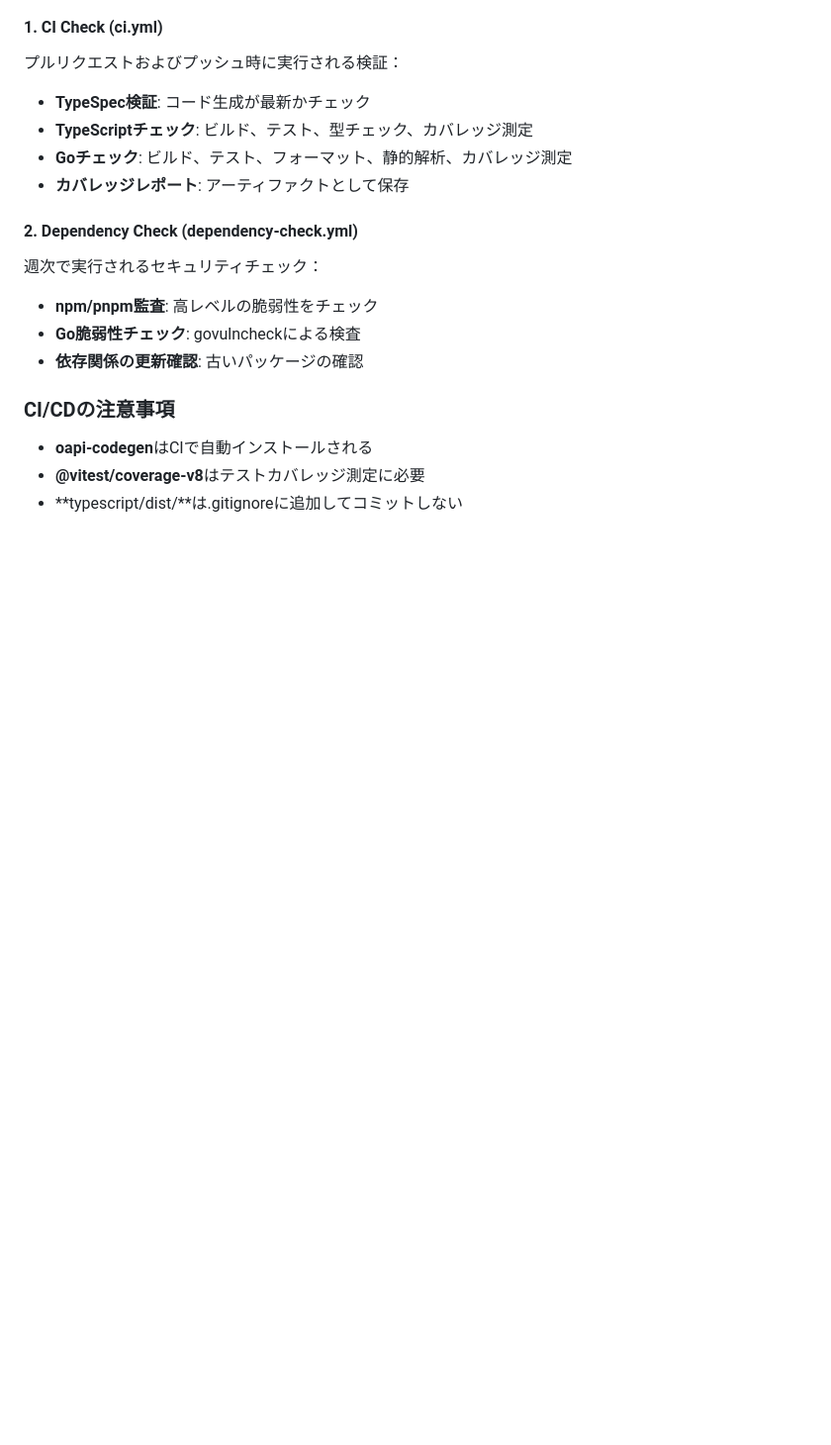
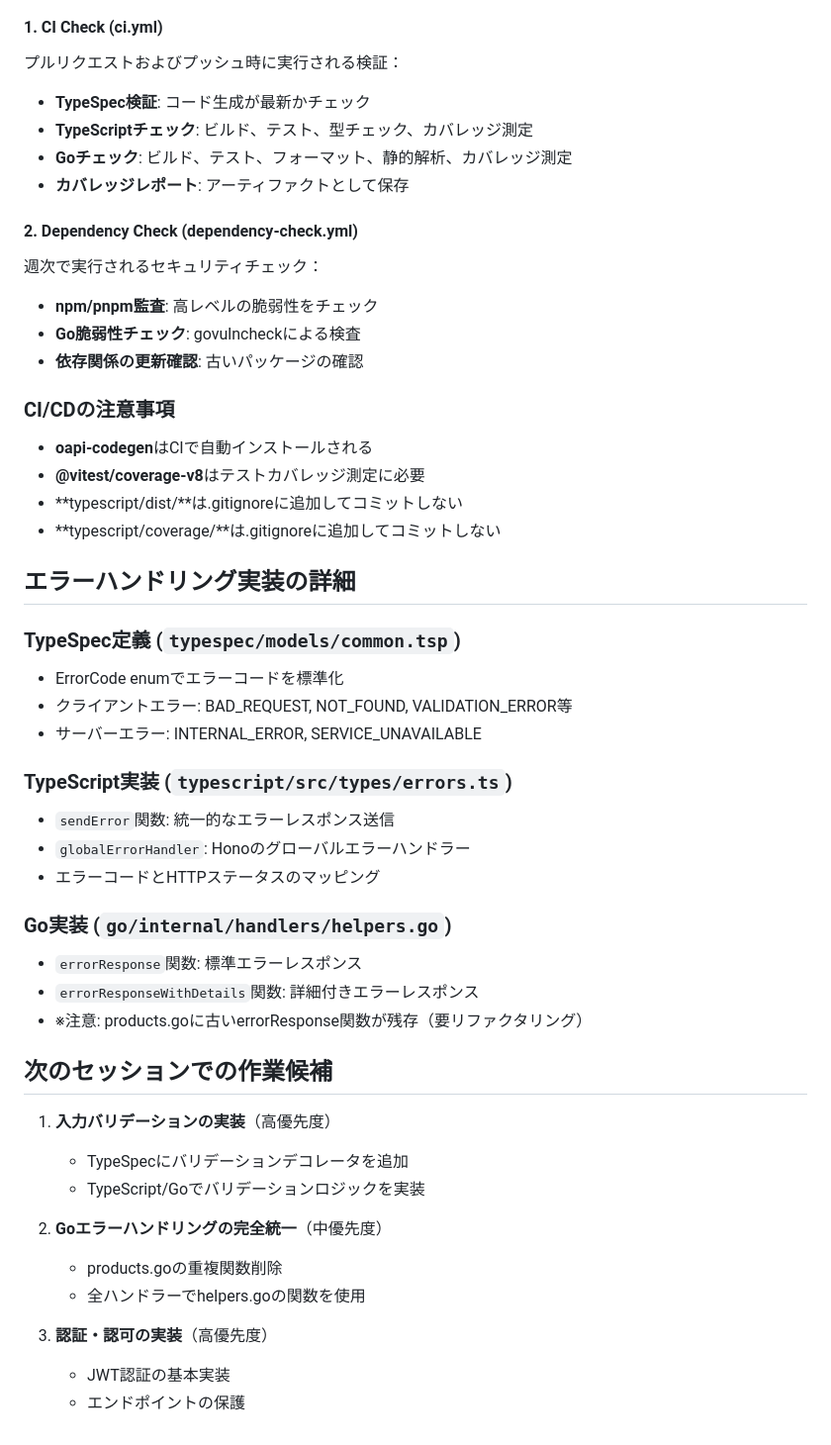
Before and after one commit to blck-snwmn/hello-typespec, a Markdown page: CLAUDE.md, the part around one of its changes. Shown at 99% size. GitHub-like rendering; blank space fills up the shorter version.

```diff
--- a/CLAUDE.md
+++ b/CLAUDE.md
@@ -294,3 +282,35 @@
 - **oapi-codegen**はCIで自動インストールされる
 - **@vitest/coverage-v8**はテストカバレッジ測定に必要
 - **typescript/dist/**は.gitignoreに追加してコミットしない
+- **typescript/coverage/**は.gitignoreに追加してコミットしない
+
+## エラーハンドリング実装の詳細
+
+### TypeSpec定義 (`typespec/models/common.tsp`)
+- ErrorCode enumでエラーコードを標準化
+- クライアントエラー: BAD_REQUEST, NOT_FOUND, VALIDATION_ERROR等
+- サーバーエラー: INTERNAL_ERROR, SERVICE_UNAVAILABLE
+
+### TypeScript実装 (`typescript/src/types/errors.ts`)
+- `sendError`関数: 統一的なエラーレスポンス送信
+- `globalErrorHandler`: Honoのグローバルエラーハンドラー
+- エラーコードとHTTPステータスのマッピング
+
+### Go実装 (`go/internal/handlers/helpers.go`)
+- `errorResponse`関数: 標準エラーレスポンス
+- `errorResponseWithDetails`関数: 詳細付きエラーレスポンス
+- ※注意: products.goに古いerrorResponse関数が残存（要リファクタリング）
+
+## 次のセッションでの作業候補
+
+1. **入力バリデーションの実装**（高優先度）
+   - TypeSpecにバリデーションデコレータを追加
+   - TypeScript/Goでバリデーションロジックを実装
+
+2. **Goエラーハンドリングの完全統一**（中優先度）
+   - products.goの重複関数削除
+   - 全ハンドラーでhelpers.goの関数を使用
+
+3. **認証・認可の実装**（高優先度）
+   - JWT認証の基本実装
+   - エンドポイントの保護
```
Also changed, not shown: other parts of CLAUDE.md (+32 -44 lines).
